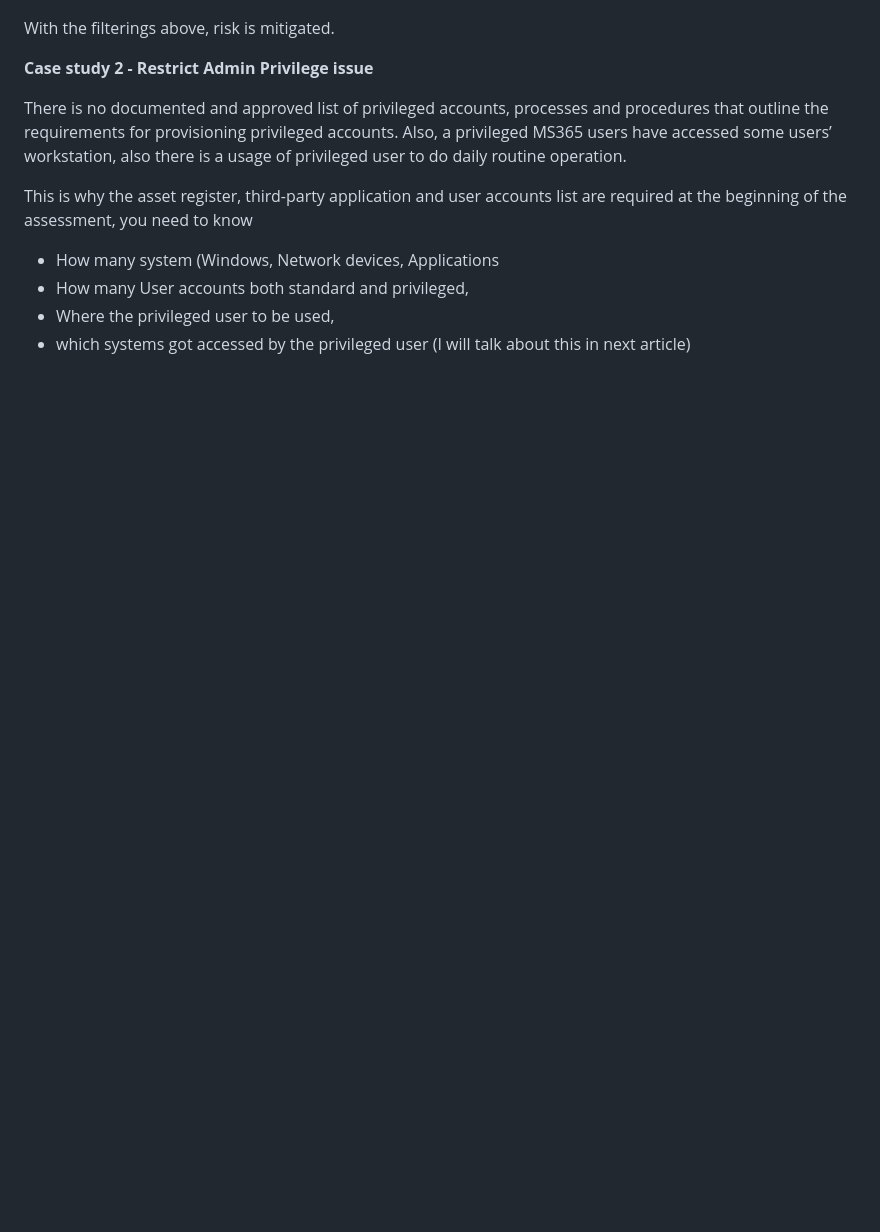
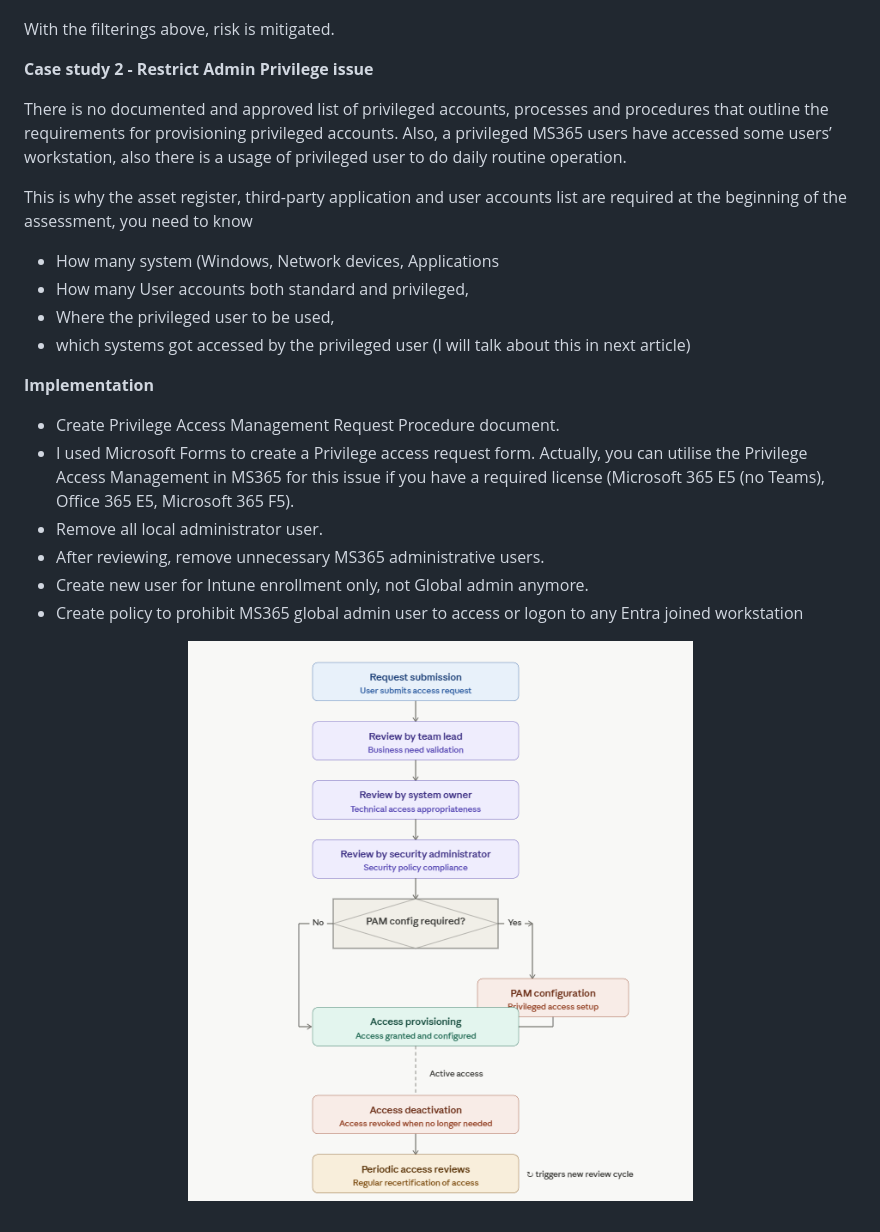
Before and after one commit to Penguinsecq/penguinsecq.github.io, a Markdown page: docs/acsc-essential-eight/implementing-acsc-essential-eight-case-study.md, the part around the change. Rendered like a GitHub page; blank space fills up the shorter version.

```diff
--- a/docs/acsc-essential-eight/implementing-acsc-essential-eight-case-study.md
+++ b/docs/acsc-essential-eight/implementing-acsc-essential-eight-case-study.md
@@ -58,3 +58,15 @@ This is why the asset register, third-party application and user accounts list a
 - How many User accounts both standard and privileged,
 - Where the privileged user to be used,
 - which systems got accessed by the privileged user (I will talk about this in next article)
+
+**Implementation**<br>
+- Create Privilege Access Management Request Procedure document.
+- I used Microsoft Forms to create a Privilege access request form. Actually, you can utilise the Privilege Access Management in MS365 for this issue if you have a required license (Microsoft 365 E5 (no Teams), Office 365 E5, Microsoft 365 F5).
+- Remove all local administrator user.
+- After reviewing, remove unnecessary MS365 administrative users.
+- Create new user for Intune enrollment only, not Global admin anymore.
+- Create policy to prohibit MS365 global admin user to access or logon to any Entra joined workstation
+
+<div align="center">
+<img src="https://github.com/Penguinsecq/penguinsecq.github.io/raw/main/docs/images/pam-procedures.png" alt="Privilege Access Management process" style="border: 1px solid grey;">
+</div><br>
```
